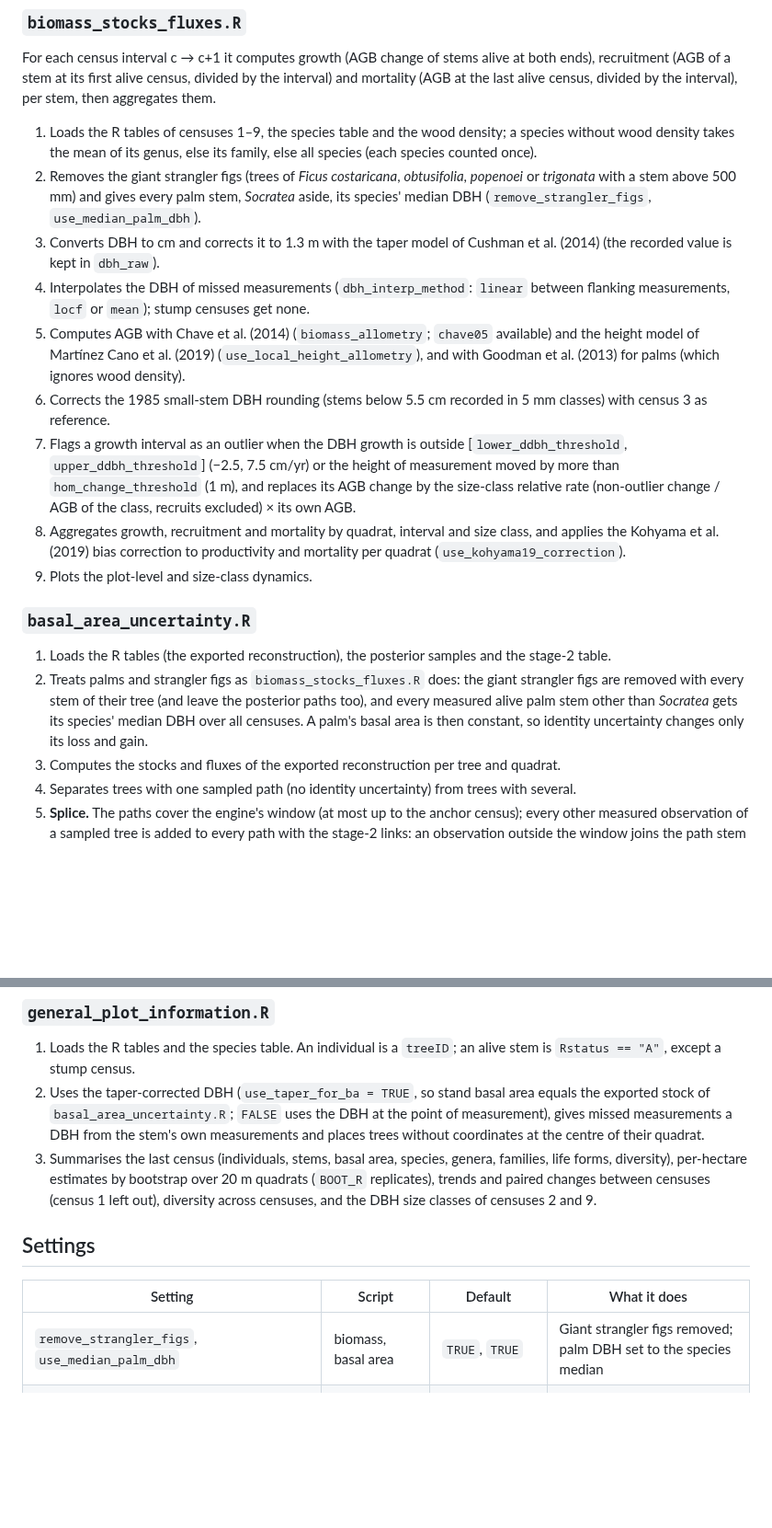
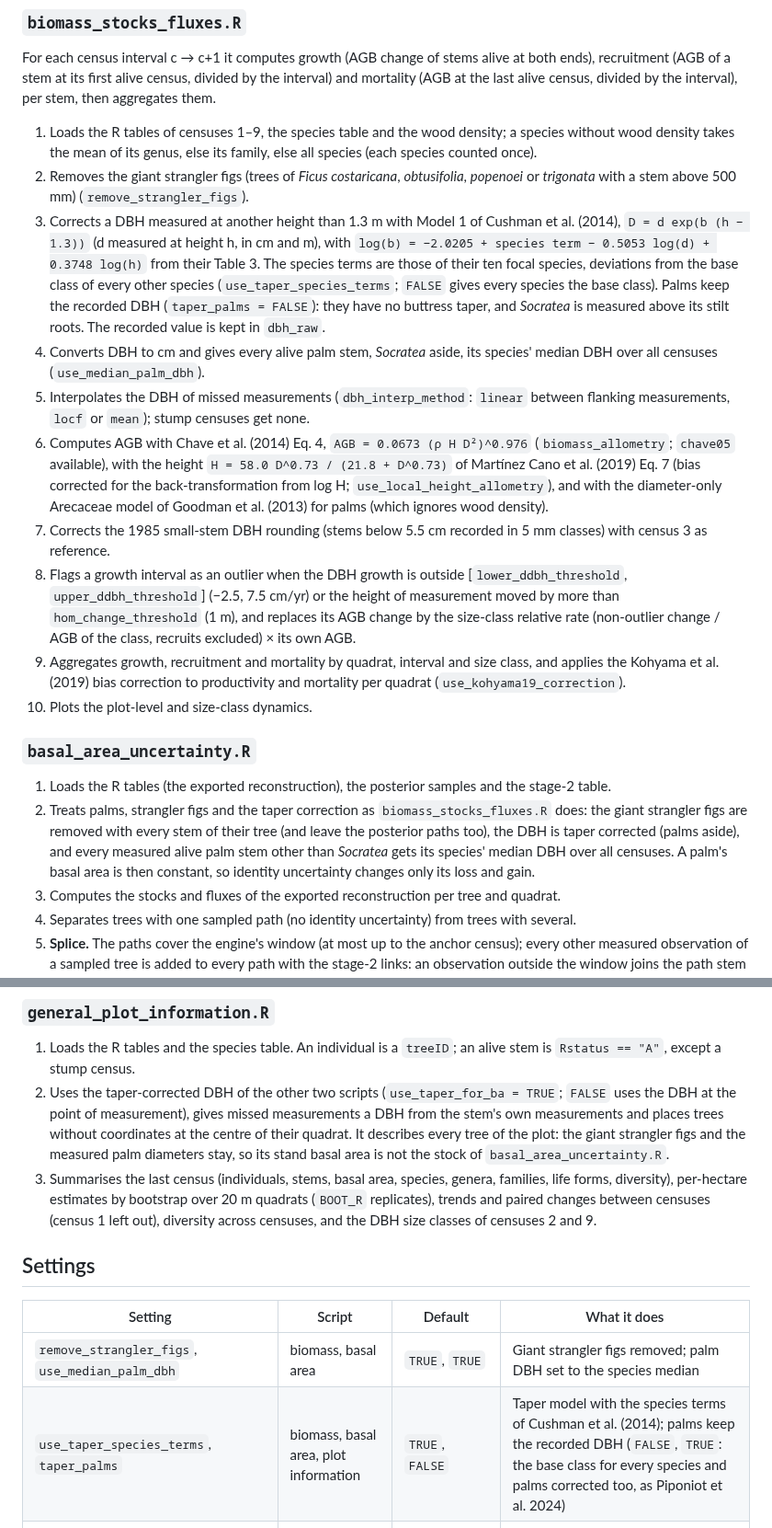
Before and after one commit to jamedina09/BCI50ha_StemReconstruction_Rtables, a Markdown page: BCI_stem_reconstruction/4_EXAMPLE_STRUCTURE_ASSESSMENT/README.md, 2 parts joined by grey strips. Shown at 92% size. Drawn GitHub-style; blank space fills up the shorter version.

Commit message:
Stage 4 README: taper, height and palm equations written out, steps in code order; plot-information basal area is not the stock of basal_area_uncertainty.R

```diff
--- a/BCI_stem_reconstruction/4_EXAMPLE_STRUCTURE_ASSESSMENT/README.md
+++ b/BCI_stem_reconstruction/4_EXAMPLE_STRUCTURE_ASSESSMENT/README.md
@@ -98,37 +98,48 @@ by the interval), per stem, then aggregates them.
    a species without wood density takes the mean of its genus, else its
    family, else all species (each species counted once).
 2. Removes the giant strangler figs (trees of *Ficus costaricana*,
-   *obtusifolia*, *popenoei* or *trigonata* with a stem above 500 mm) and gives
-   every palm stem, *Socratea* aside, its species' median DBH
-   (`remove_strangler_figs`, `use_median_palm_dbh`).
-3. Converts DBH to cm and corrects it to 1.3 m with the taper model of Cushman
-   et al. (2014) (the recorded value is kept in `dbh_raw`).
-4. Interpolates the DBH of missed measurements (`dbh_interp_method`: `linear`
+   *obtusifolia*, *popenoei* or *trigonata* with a stem above 500 mm)
+   (`remove_strangler_figs`).
+3. Corrects a DBH measured at another height than 1.3 m with Model 1 of
+   Cushman et al. (2014), `D = d exp(b (h − 1.3))` (d measured at height h,
+   in cm and m), with `log(b) = −2.0205 + species term − 0.5053 log(d) +
+   0.3748 log(h)` from their Table 3. The species terms are those of their ten
+   focal species, deviations from the base class of every other species
+   (`use_taper_species_terms`; `FALSE` gives every species the base class).
+   Palms keep the recorded DBH (`taper_palms = FALSE`): they have no buttress
+   taper, and *Socratea* is measured above its stilt roots. The recorded value
+   is kept in `dbh_raw`.
+4. Converts DBH to cm and gives every alive palm stem, *Socratea* aside, its
+   species' median DBH over all censuses (`use_median_palm_dbh`).
+5. Interpolates the DBH of missed measurements (`dbh_interp_method`: `linear`
    between flanking measurements, `locf` or `mean`); stump censuses get none.
-5. Computes AGB with Chave et al. (2014) (`biomass_allometry`; `chave05`
-   available) and the height model of Martínez Cano et al. (2019)
-   (`use_local_height_allometry`), and with Goodman et al. (2013) for palms
-   (which ignores wood density).
-6. Corrects the 1985 small-stem DBH rounding (stems below 5.5 cm recorded in
+6. Computes AGB with Chave et al. (2014) Eq. 4, `AGB = 0.0673 (ρ H D²)^0.976`
+   (`biomass_allometry`; `chave05` available), with the height `H = 58.0
+   D^0.73 / (21.8 + D^0.73)` of Martínez Cano et al. (2019) Eq. 7 (bias
+   corrected for the back-transformation from log H;
+   `use_local_height_allometry`), and with the diameter-only Arecaceae model
+   of Goodman et al. (2013) for palms (which ignores wood density).
+7. Corrects the 1985 small-stem DBH rounding (stems below 5.5 cm recorded in
    5 mm classes) with census 3 as reference.
-7. Flags a growth interval as an outlier when the DBH growth is outside
+8. Flags a growth interval as an outlier when the DBH growth is outside
    [`lower_ddbh_threshold`, `upper_ddbh_threshold`] (−2.5, 7.5 cm/yr) or the
    height of measurement moved by more than `hom_change_threshold` (1 m), and
    replaces its AGB change by the size-class relative rate (non-outlier change
    / AGB of the class, recruits excluded) × its own AGB.
-8. Aggregates growth, recruitment and mortality by quadrat, interval and size
+9. Aggregates growth, recruitment and mortality by quadrat, interval and size
    class, and applies the Kohyama et al. (2019) bias correction to
    productivity and mortality per quadrat (`use_kohyama19_correction`).
-9. Plots the plot-level and size-class dynamics.
+10. Plots the plot-level and size-class dynamics.
 
 ### `basal_area_uncertainty.R`
 
 1. Loads the R tables (the exported reconstruction), the posterior samples and
    the stage-2 table.
-2. Treats palms and strangler figs as `biomass_stocks_fluxes.R` does: the
-   giant strangler figs are removed with every stem of their tree (and leave
-   the posterior paths too), and every measured alive palm stem other than
-   *Socratea* gets its species' median DBH over all censuses. A palm's basal
+2. Treats palms, strangler figs and the taper correction as
+   `biomass_stocks_fluxes.R` does: the giant strangler figs are removed with
+   every stem of their tree (and leave the posterior paths too), the DBH is
+   taper corrected (palms aside), and every measured alive palm stem other
+   than *Socratea* gets its species' median DBH over all censuses. A palm's basal
    area is then constant, so identity uncertainty changes only its loss and
    gain.
 3. Computes the stocks and fluxes of the exported reconstruction per tree and
@@ -189,11 +200,13 @@ Scope:
 
 1. Loads the R tables and the species table. An individual is a `treeID`; an
    alive stem is `Rstatus == "A"`, except a stump census.
-2. Uses the taper-corrected DBH (`use_taper_for_ba = TRUE`, so stand basal
-   area equals the exported stock of `basal_area_uncertainty.R`; `FALSE` uses
-   the DBH at the point of measurement), gives missed measurements a DBH from
-   the stem's own measurements and places trees without coordinates at the
-   centre of their quadrat.
+2. Uses the taper-corrected DBH of the other two scripts (`use_taper_for_ba
+   = TRUE`; `FALSE` uses the DBH at the point of measurement), gives missed
+   measurements a DBH from the stem's own measurements and places trees
+   without coordinates at the centre of their quadrat. It describes every
+   tree of the plot: the giant strangler figs and the measured palm diameters
+   stay, so its stand basal area is not the stock of
+   `basal_area_uncertainty.R`.
 3. Summarises the last census (individuals, stems, basal area, species,
    genera, families, life forms, diversity), per-hectare estimates by bootstrap
    over 20 m quadrats (`BOOT_R` replicates), trends and paired changes between
@@ -205,6 +218,7 @@ Scope:
 | Setting | Script | Default | What it does |
 | --- | --- | --- | --- |
 | `remove_strangler_figs`, `use_median_palm_dbh` | biomass, basal area | `TRUE`, `TRUE` | Giant strangler figs removed; palm DBH set to the species median |
+| `use_taper_species_terms`, `taper_palms` | biomass, basal area, plot information | `TRUE`, `FALSE` | Taper model with the species terms of Cushman et al. (2014); palms keep the recorded DBH (`FALSE`, `TRUE`: the base class for every species and palms corrected too, as Piponiot et al. 2024) |
 | `biomass_allometry`, `use_local_height_allometry` | biomass | `"chave14"`, `TRUE` | AGB allometry; Martínez Cano et al. (2019) height model |
 | `use_kohyama19_correction` | biomass | `TRUE` | Kohyama et al. (2019) correction of productivity and mortality |
 | `lower_ddbh_threshold`, `upper_ddbh_threshold`, `hom_change_threshold` | biomass | −2.5, 7.5 cm/yr; 1 m | Outlier growth intervals |
```
